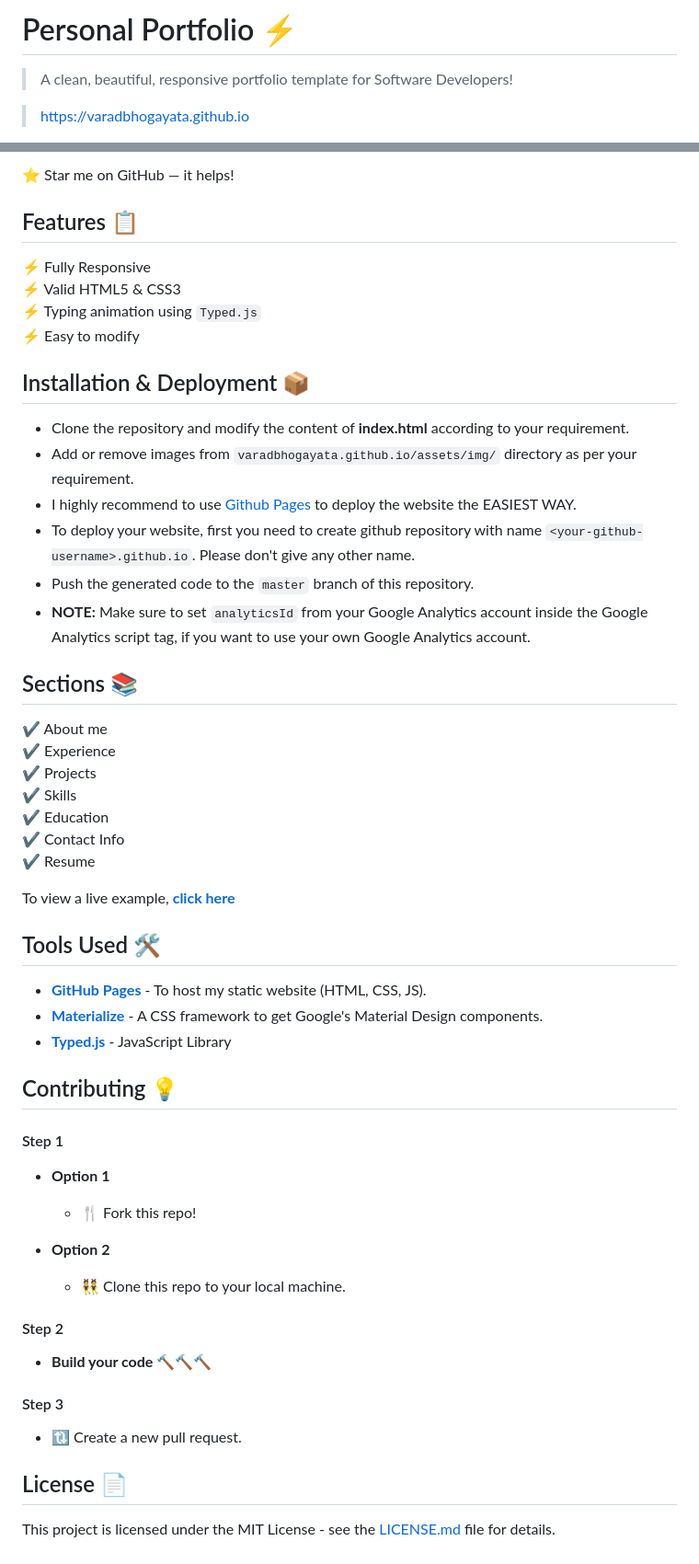
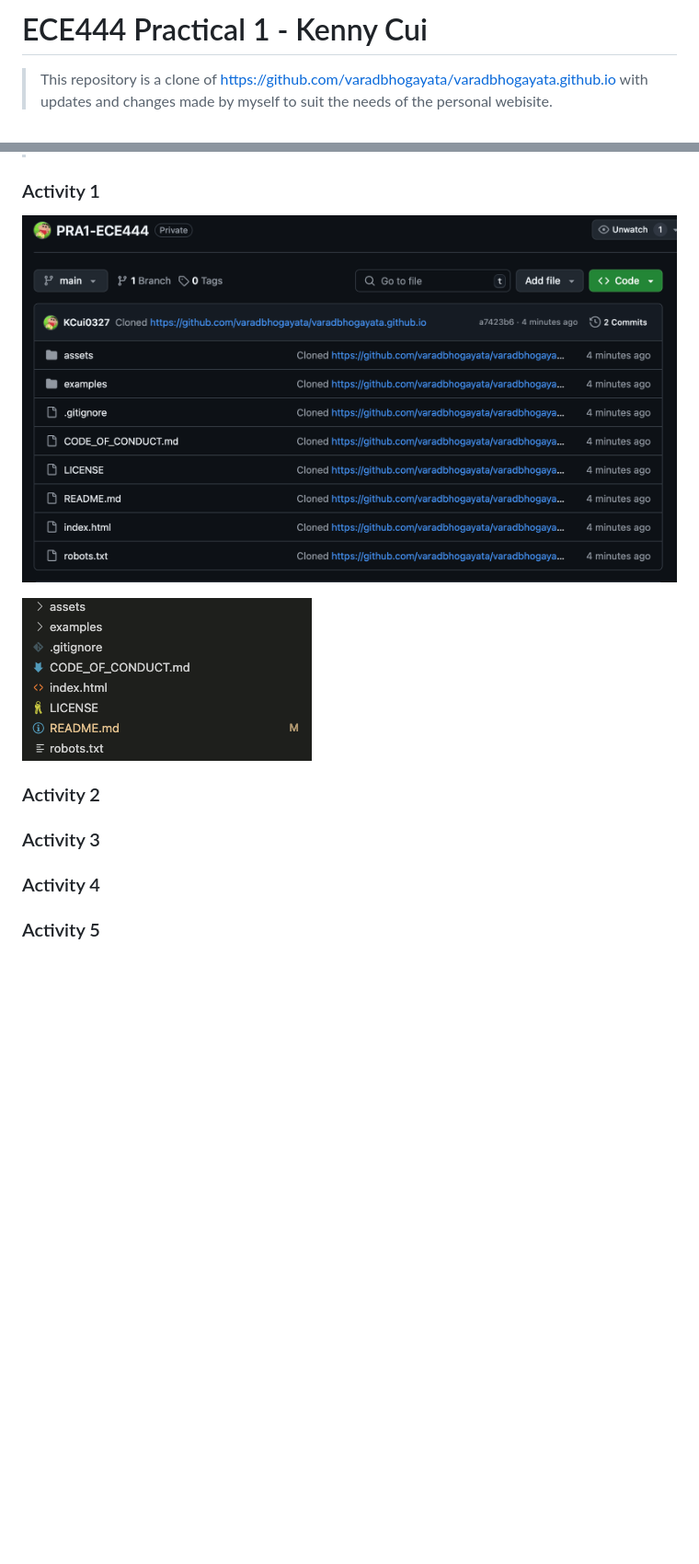
Before and after one commit to KCui0327/PRA1-ECE444, a Markdown page: README.md, 2 parts joined by grey strips. Shown: that part at 92% size. Rendered like a GitHub page; pictures changed too: assets/activity_1_part4_1.png (added), assets/activity_1_part4_2.png (added); blank space fills up the shorter version.

Commit message:
Completed Activity 1

```diff
--- a/README.md
+++ b/README.md
@@ -1,5 +1,4 @@
-# Personal Portfolio ⚡️
-> A clean, beautiful, responsive portfolio template for Software Developers!
+# ECE444 Practical 1 - Kenny Cui
 
-> https://varadbhogayata.github.io
+> This repository is a clone of https://github.com/varadbhogayata/varadbhogayata.github.io with updates and changes made by myself to suit the needs of the personal webisite.
 
@@ -21,52 +5,14 @@
-:star: Star me on GitHub — it helps!
-
-## Features 📋
-⚡️ Fully Responsive\
-⚡️ Valid HTML5 & CSS3\
-⚡️ Typing animation using `Typed.js`\
-⚡️ Easy to modify
-
-## Installation & Deployment 📦
-- Clone the repository and modify the content of <b>index.html</b> according to your requirement.
-- Add or remove images from `varadbhogayata.github.io/assets/img/` directory as per your requirement.
-- I highly recommend to use [Github Pages](https://create-react-app.dev/docs/deployment/#github-pages) to deploy the website the EASIEST WAY.
-- To deploy your website, first you need to create github repository with name `<your-github-username>.github.io`. Please don't give any other name.
-- Push the generated code to the `master` branch of this repository.
-- <b>NOTE:</b> Make sure to set `analyticsId` from your Google Analytics account inside the Google Analytics script tag, if you want to use your own Google Analytics account.
-
-## Sections 📚
-✔️ About me\
-✔️ Experience\
-✔️ Projects \
-✔️ Skills \
-✔️ Education\
-✔️ Contact Info\
-✔️ Resume
-
-To view a live example, **[click here](https://varadbhogayata.github.io/)**
-
-## Tools Used 🛠️
-* [<b>GitHub Pages</b>](https://create-react-app.dev/docs/deployment/#github-pages) - To host my static website (HTML, CSS, JS).
-* [<b>Materialize</b>](https://materializecss.com/) - A CSS framework to get Google's Material Design components.
-* [<b>Typed.js</b>](https://mattboldt.com/demos/typed-js/) - JavaScript Library
-
-## Contributing 💡
-#### Step 1
-
-- **Option 1**
-    - 🍴 Fork this repo!
-
-- **Option 2**
-    - 👯 Clone this repo to your local machine.
+### Activity 1
 
 
-#### Step 2
+![](assets/activity_1_part4_2.png)
 
-- **Build your code** 🔨🔨🔨
+![](assets/activity_1_part4_1.png)
 
-#### Step 3
+### Activity 2
 
-- 🔃 Create a new pull request.
+### Activity 3
 
-## License 📄
-This project is licensed under the MIT License - see the [LICENSE.md](./LICENSE) file for details.
+### Activity 4
+
+### Activity 5
```
Also changed, not shown: other parts of README.md (+0 -15 lines).
